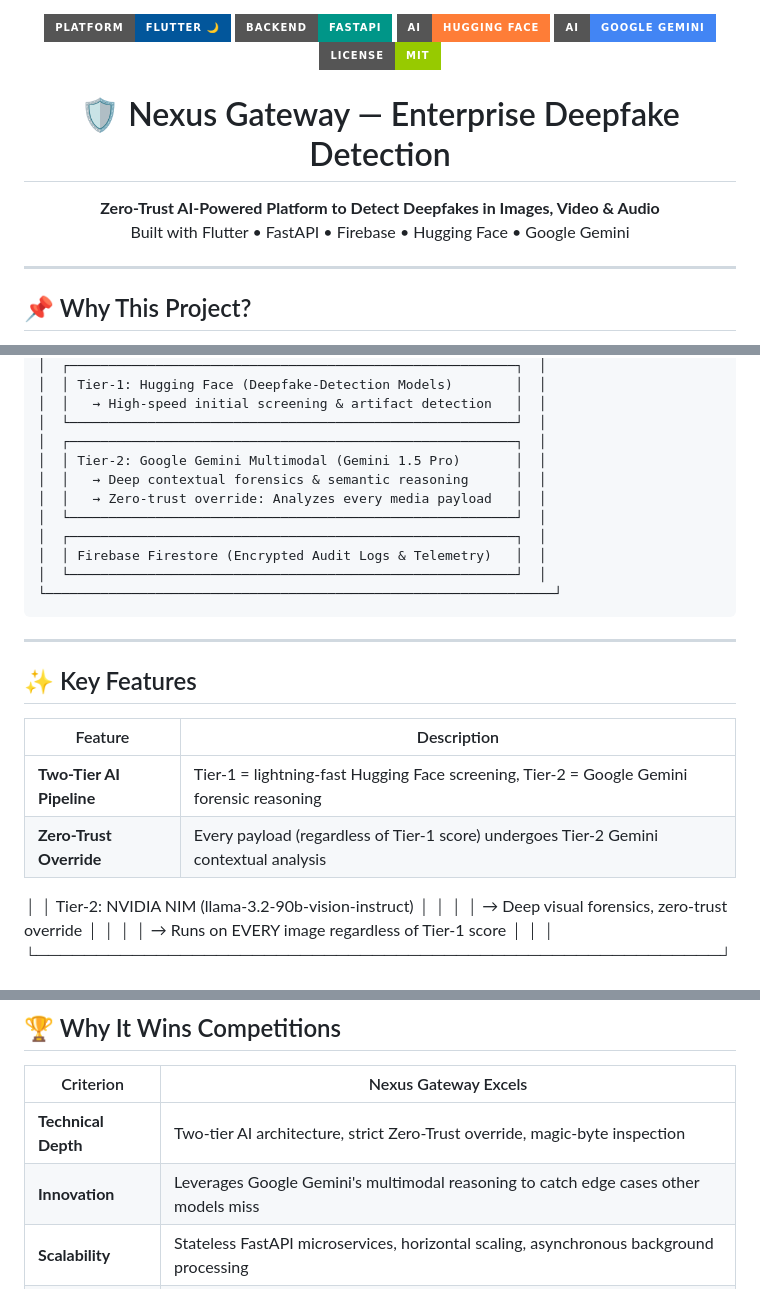
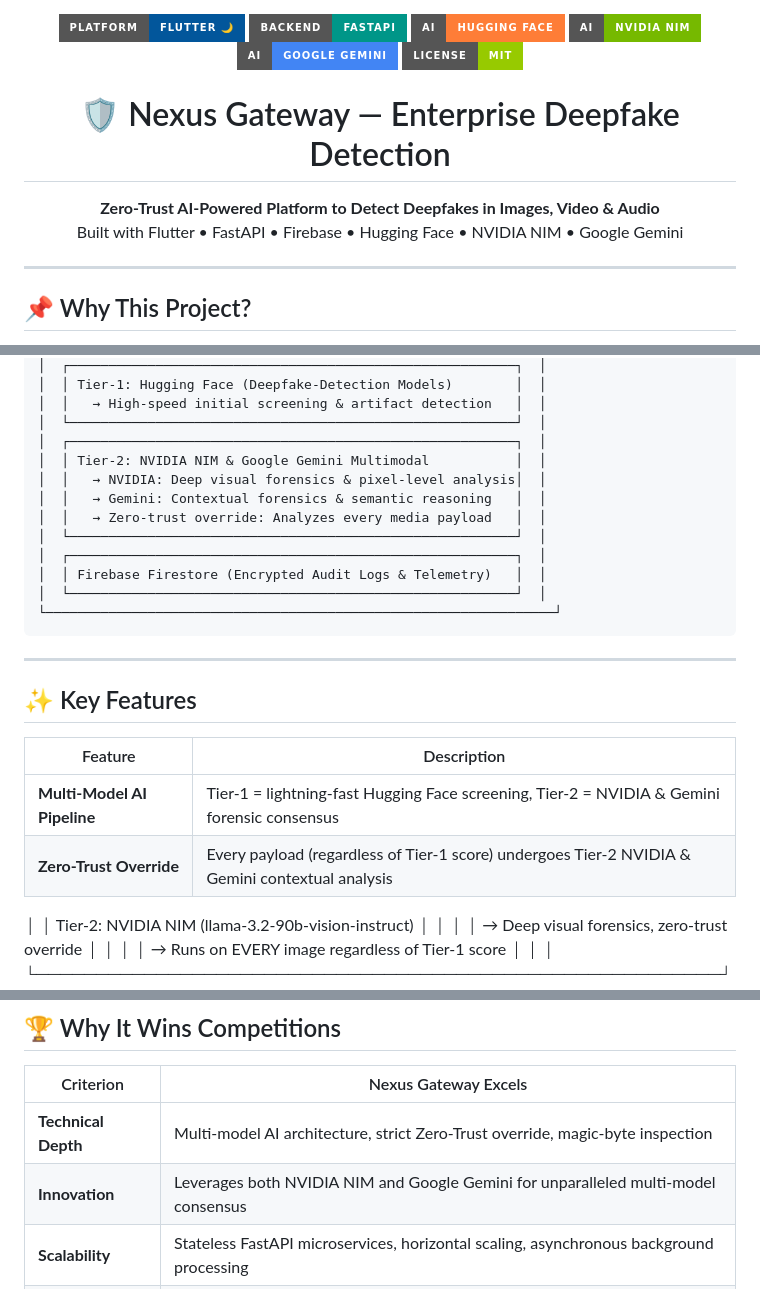
Before and after one commit to kushagra7-hack/deepfake-auth-hack2skill, a Markdown page: README.md, 3 parts joined by grey strips. Drawn GitHub-style; badges without logos.

Commit message:
Docs: Restored NVIDIA NIM alongside Google Gemini in README

```diff
--- a/README.md
+++ b/README.md
@@ -3,6 +3,7 @@
   <img src="https://img.shields.io/badge/Platform-Flutter%20%F0%9F%8C%99-02569B?style=for-the-badge&logo=flutter" alt="Flutter">
   <img src="https://img.shields.io/badge/Backend-FastAPI-009688?style=for-the-badge&logo=fastapi" alt="FastAPI">
   <img src="https://img.shields.io/badge/AI-Hugging%20Face-orange?style=for-the-badge&logo=huggingface" alt="Hugging Face">
+  <img src="https://img.shields.io/badge/AI-NVIDIA%20NIM-76B900?style=for-the-badge" alt="NVIDIA NIM">
   <img src="https://img.shields.io/badge/AI-Google%20Gemini-4285F4?style=for-the-badge&logo=google" alt="Google Gemini">
   <img src="https://img.shields.io/badge/License-MIT-green?style=for-the-badge">
 </p>
@@ -11,7 +12,7 @@
 
 <p align="center">
   <strong>Zero-Trust AI-Powered Platform to Detect Deepfakes in Images, Video & Audio</strong><br>
-  Built with Flutter • FastAPI • Firebase • Hugging Face • Google Gemini
+  Built with Flutter • FastAPI • Firebase • Hugging Face • NVIDIA NIM • Google Gemini
 </p>
 
 ---
@@ -40,8 +41,9 @@ Deepfakes are weaponized for **fraud, misinformation, and identity theft**. Trad
 │  │   → High-speed initial screening & artifact detection   │  │
 │  └─────────────────────────────────────────────────────────┘  │
 │  ┌─────────────────────────────────────────────────────────┐  │
-│  │ Tier‑2: Google Gemini Multimodal (Gemini 1.5 Pro)       │  │
-│  │   → Deep contextual forensics & semantic reasoning      │  │
+│  │ Tier‑2: NVIDIA NIM & Google Gemini Multimodal           │  │
+│  │   → NVIDIA: Deep visual forensics & pixel-level analysis│  │
+│  │   → Gemini: Contextual forensics & semantic reasoning   │  │
 │  │   → Zero-trust override: Analyzes every media payload   │  │
 │  └─────────────────────────────────────────────────────────┘  │
 │  ┌─────────────────────────────────────────────────────────┐  │
@@ -56,8 +58,8 @@ Deepfakes are weaponized for **fraud, misinformation, and identity theft**. Trad
 
 | Feature | Description |
 |--------|-------------|
-| **Two-Tier AI Pipeline** | Tier-1 = lightning-fast Hugging Face screening, Tier-2 = Google Gemini forensic reasoning |
-| **Zero-Trust Override** | Every payload (regardless of Tier-1 score) undergoes Tier-2 Gemini contextual analysis |────┐  │
+| **Multi-Model AI Pipeline** | Tier-1 = lightning-fast Hugging Face screening, Tier-2 = NVIDIA & Gemini forensic consensus |
+| **Zero-Trust Override** | Every payload (regardless of Tier-1 score) undergoes Tier-2 NVIDIA & Gemini contextual analysis |────┐  │
 │  │ Tier‑2: NVIDIA NIM (llama-3.2-90b-vision-instruct)      │  │
 │  │   → Deep visual forensics, zero-trust override          │  │
 │  │   → Runs on EVERY image regardless of Tier‑1 score    │  │
@@ -191,8 +194,8 @@ curl -X POST http://localhost:8000/api/scan \
 
 | Criterion | Nexus Gateway Excels |
 |-----------|---------------------|
-| **Technical Depth** | Two-tier AI architecture, strict Zero-Trust override, magic-byte inspection |
-| **Innovation** | Leverages Google Gemini's multimodal reasoning to catch edge cases other models miss |
+| **Technical Depth** | Multi-model AI architecture, strict Zero-Trust override, magic-byte inspection |
+| **Innovation** | Leverages both NVIDIA NIM and Google Gemini for unparalleled multi-model consensus |
 | **Scalability** | Stateless FastAPI microservices, horizontal scaling, asynchronous background processing |
 | **Social Impact** | Directly combats deepfake fraud, voice phishing, and AI-generated misinformation |
 | **Code Quality** | Typed Pydantic schemas, robust error handling, premium dark-mode UI/UX |
```
Also changed, not shown: other parts of README.md (+3 -1 lines).
